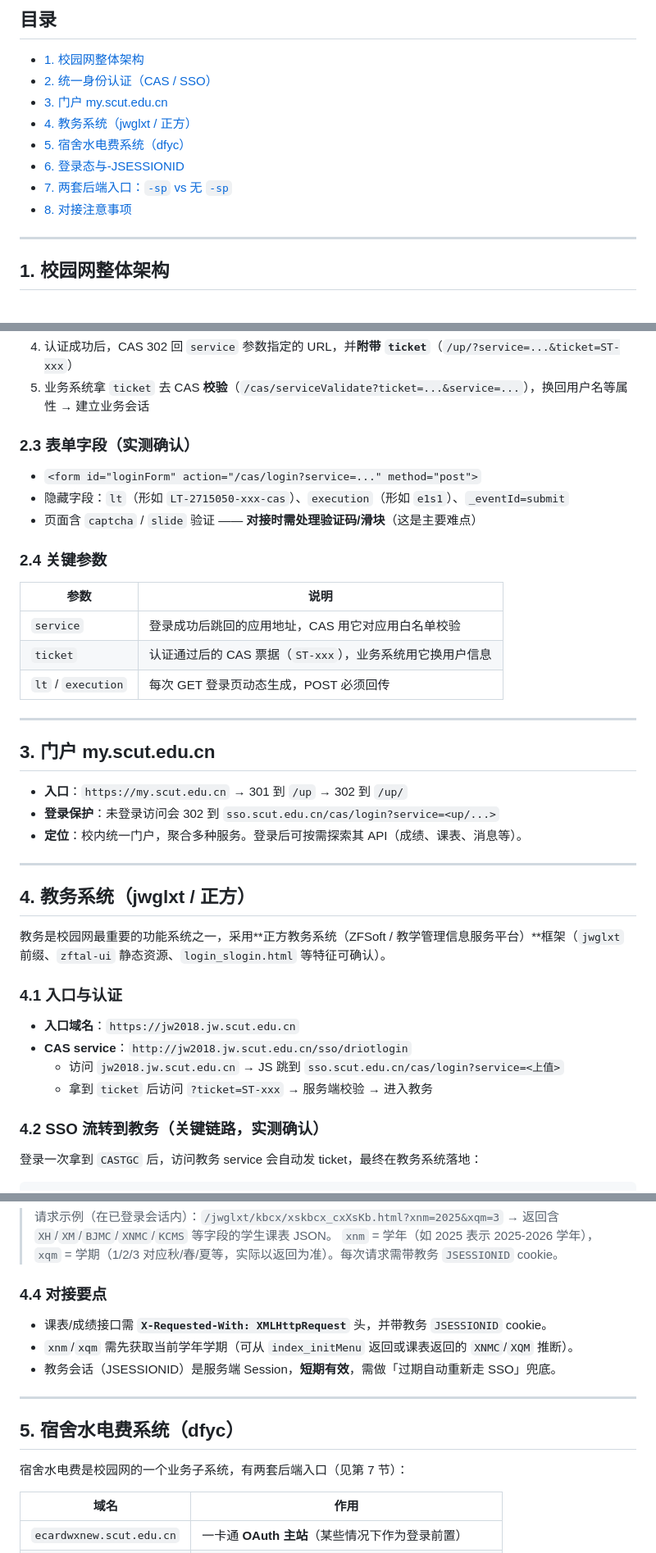
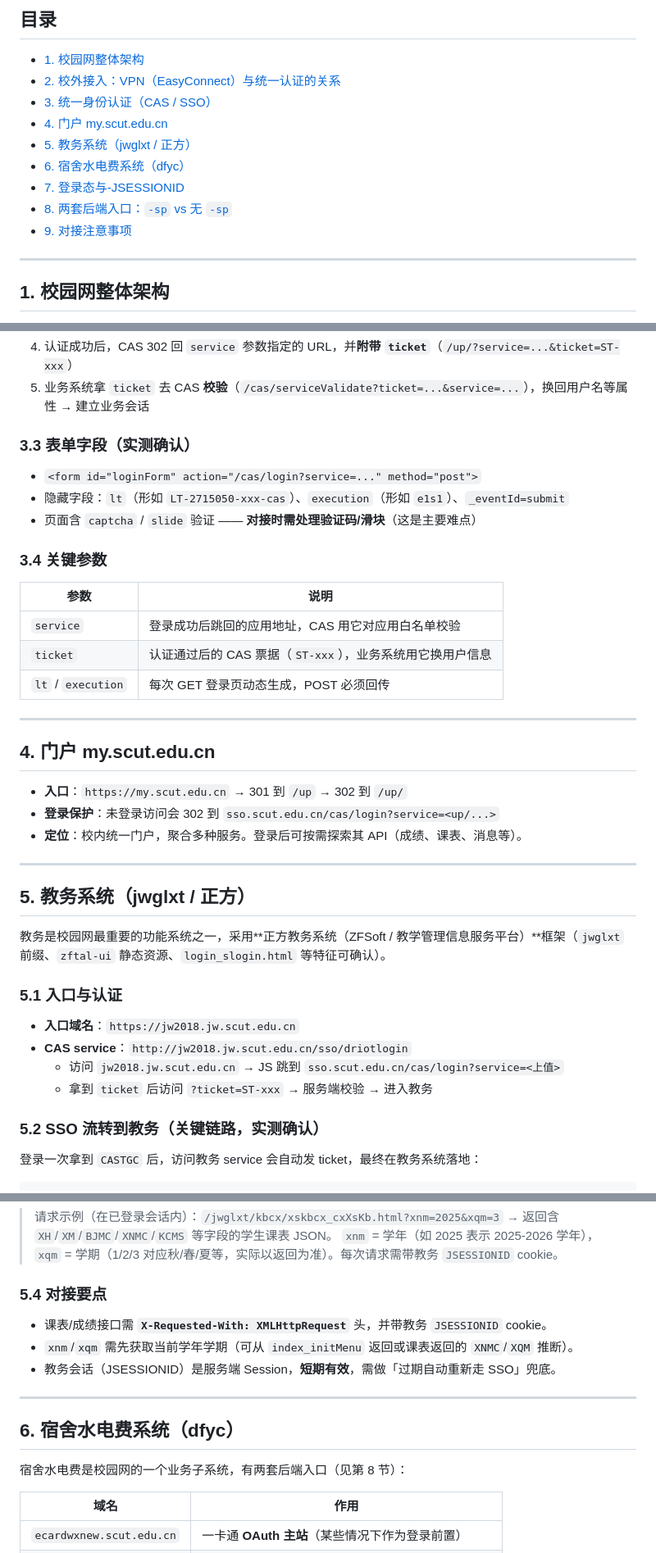
Before and after one commit to Qi-Lai/scut-notipay-app, a Markdown page: docs/campus-system.md, 3 parts joined by grey strips. Shown at 82% size. Drawn GitHub-style.

```diff
--- a/docs/campus-system.md
+++ b/docs/campus-system.md
@@ -11,13 +11,14 @@
 ## 目录
 
 - [1. 校园网整体架构](#1-校园网整体架构)
-- [2. 统一身份认证（CAS / SSO）](#2-统一身份认证cas--sso)
-- [3. 门户 my.scut.edu.cn](#3-门户-myscuteducn)
-- [4. 教务系统（jwglxt / 正方）](#4-教务系统jwglxt--正方)
-- [5. 宿舍水电费系统（dfyc）](#5-宿舍水电费系统dfyc)
-- [6. 登录态与-JSESSIONID](#6-登录态与-jsessionid)
-- [7. 两套后端入口：`-sp` vs 无 `-sp`](#7-两套后端入口-sp-vs-无-sp)
-- [8. 对接注意事项](#8-对接注意事项)
+- [2. 校外接入：VPN（EasyConnect）与统一认证的关系](#2-校外接入vpneasyconnect与统一认证的关系)
+- [3. 统一身份认证（CAS / SSO）](#3-统一身份认证cas--sso)
+- [4. 门户 my.scut.edu.cn](#4-门户-myscuteducn)
+- [5. 教务系统（jwglxt / 正方）](#5-教务系统jwglxt--正方)
+- [6. 宿舍水电费系统（dfyc）](#6-宿舍水电费系统dfyc)
+- [7. 登录态与-JSESSIONID](#7-登录态与-jsessionid)
+- [8. 两套后端入口：`-sp` vs 无 `-sp`](#8-两套后端入口-sp-vs-无-sp)
+- [9. 对接注意事项](#9-对接注意事项)
 
 ---
 
@@ -65,13 +115,13 @@
 4. 认证成功后，CAS 302 回 `service` 参数指定的 URL，并**附带 `ticket`**（`/up/?service=...&ticket=ST-xxx`）
 5. 业务系统拿 `ticket` 去 CAS **校验**（`/cas/serviceValidate?ticket=...&service=...`），换回用户名等属性 → 建立业务会话
 
-### 2.3 表单字段（实测确认）
+### 3.3 表单字段（实测确认）
 
 - `<form id="loginForm" action="/cas/login?service=..." method="post">`
 - 隐藏字段：`lt`（形如 `LT-2715050-xxx-cas`）、`execution`（形如 `e1s1`）、`_eventId=submit`
 - 页面含 `captcha` / `slide` 验证 —— **对接时需处理验证码/滑块**（这是主要难点）
 
-### 2.4 关键参数
+### 3.4 关键参数
 
 | 参数 | 说明 |
 |------|------|
@@ -81,7 +131,7 @@
 
 ---
 
-## 3. 门户 my.scut.edu.cn
+## 4. 门户 my.scut.edu.cn
 
 - **入口**：`https://my.scut.edu.cn` → 301 到 `/up` → 302 到 `/up/`
 - **登录保护**：未登录访问会 302 到 `sso.scut.edu.cn/cas/login?service=<up/...>`
@@ -89,18 +139,18 @@
 
 ---
 
-## 4. 教务系统（jwglxt / 正方）
+## 5. 教务系统（jwglxt / 正方）
 
 教务是校园网最重要的功能系统之一，采用**正方教务系统（ZFSoft / 教学管理信息服务平台）**框架（`jwglxt` 前缀、`zftal-ui` 静态资源、`login_slogin.html` 等特征可确认）。
 
-### 4.1 入口与认证
+### 5.1 入口与认证
 
 - **入口域名**：`https://jw2018.jw.scut.edu.cn`
 - **CAS service**：`http://jw2018.jw.scut.edu.cn/sso/driotlogin`
   - 访问 `jw2018.jw.scut.edu.cn` → JS 跳到 `sso.scut.edu.cn/cas/login?service=<上值>`
   - 拿到 `ticket` 后访问 `?ticket=ST-xxx` → 服务端校验 → 进入教务
 
-### 4.2 SSO 流转到教务（关键链路，实测确认）
+### 5.2 SSO 流转到教务（关键链路，实测确认）
 
 登录一次拿到 `CASTGC` 后，访问教务 service 会自动发 ticket，最终在教务系统落地：
 
@@ -127,7 +177,7 @@ GET /jwglxt/ticketlogin?uid=<学号>&timestamp=<秒级时间戳>&verify=<签名>
 > 请求示例（在已登录会话内）：`/jwglxt/kbcx/xskbcx_cxXsKb.html?xnm=2025&xqm=3` → 返回含 `XH`/`XM`/`BJMC`/`XNMC`/`KCMS` 等字段的学生课表 JSON。
 > `xnm` = 学年（如 2025 表示 2025-2026 学年），`xqm` = 学期（1/2/3 对应秋/春/夏等，实际以返回为准）。每次请求需带教务 `JSESSIONID` cookie。
 
-### 4.4 对接要点
+### 5.4 对接要点
 
 - 课表/成绩接口需 **`X-Requested-With: XMLHttpRequest`** 头，并带教务 `JSESSIONID` cookie。
 - `xnm`/`xqm` 需先获取当前学年学期（可从 `index_initMenu` 返回或课表返回的 `XNMC`/`XQM` 推断）。
@@ -135,9 +185,9 @@ GET /jwglxt/ticketlogin?uid=<学号>&timestamp=<秒级时间戳>&verify=<签名>
 
 ---
 
-## 5. 宿舍水电费系统（dfyc）
+## 6. 宿舍水电费系统（dfyc）
 
-宿舍水电费是校园网的一个业务子系统，有两套后端入口（见第 7 节）：
+宿舍水电费是校园网的一个业务子系统，有两套后端入口（见第 8 节）：
 
 | 域名 | 作用 |
 |------|------|
```
Also changed, not shown: other parts of docs/campus-system.md (+56 -7 lines).
